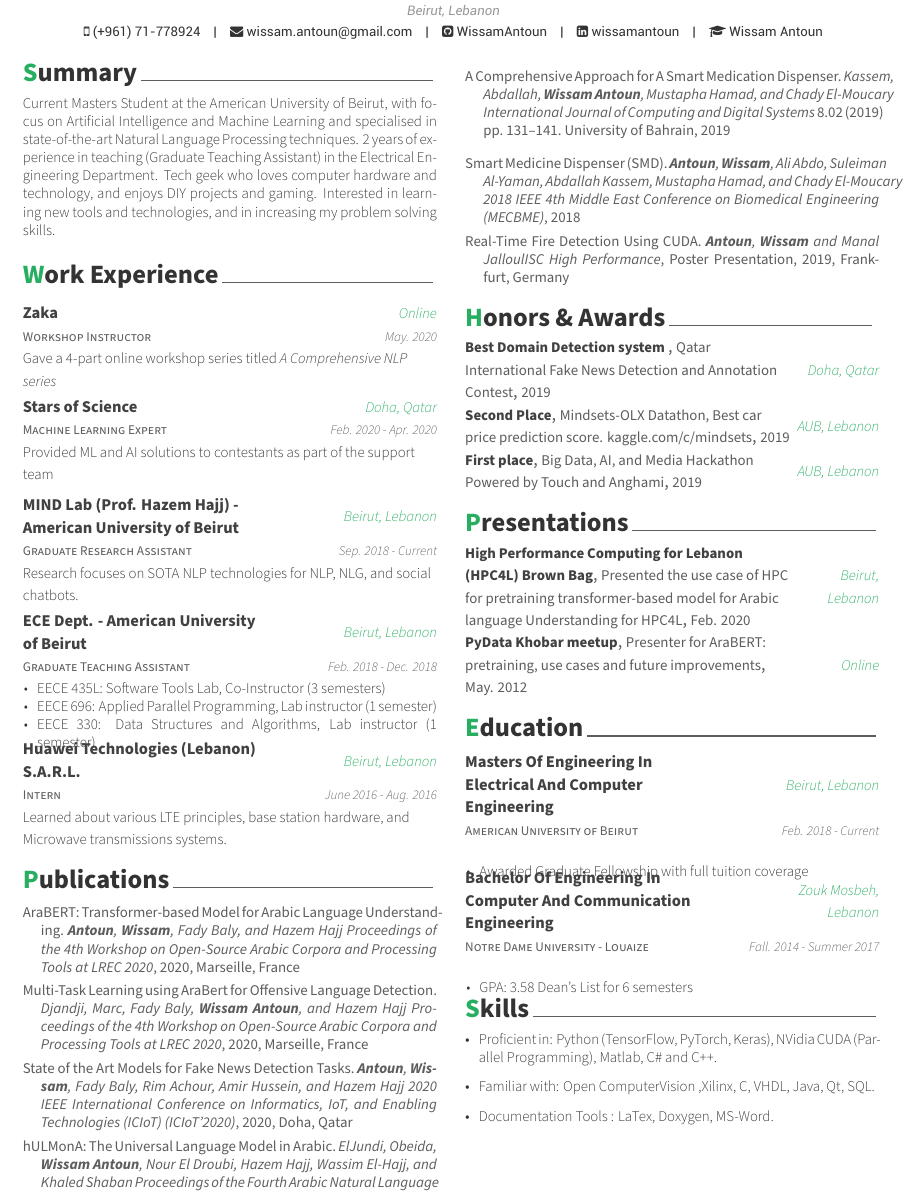
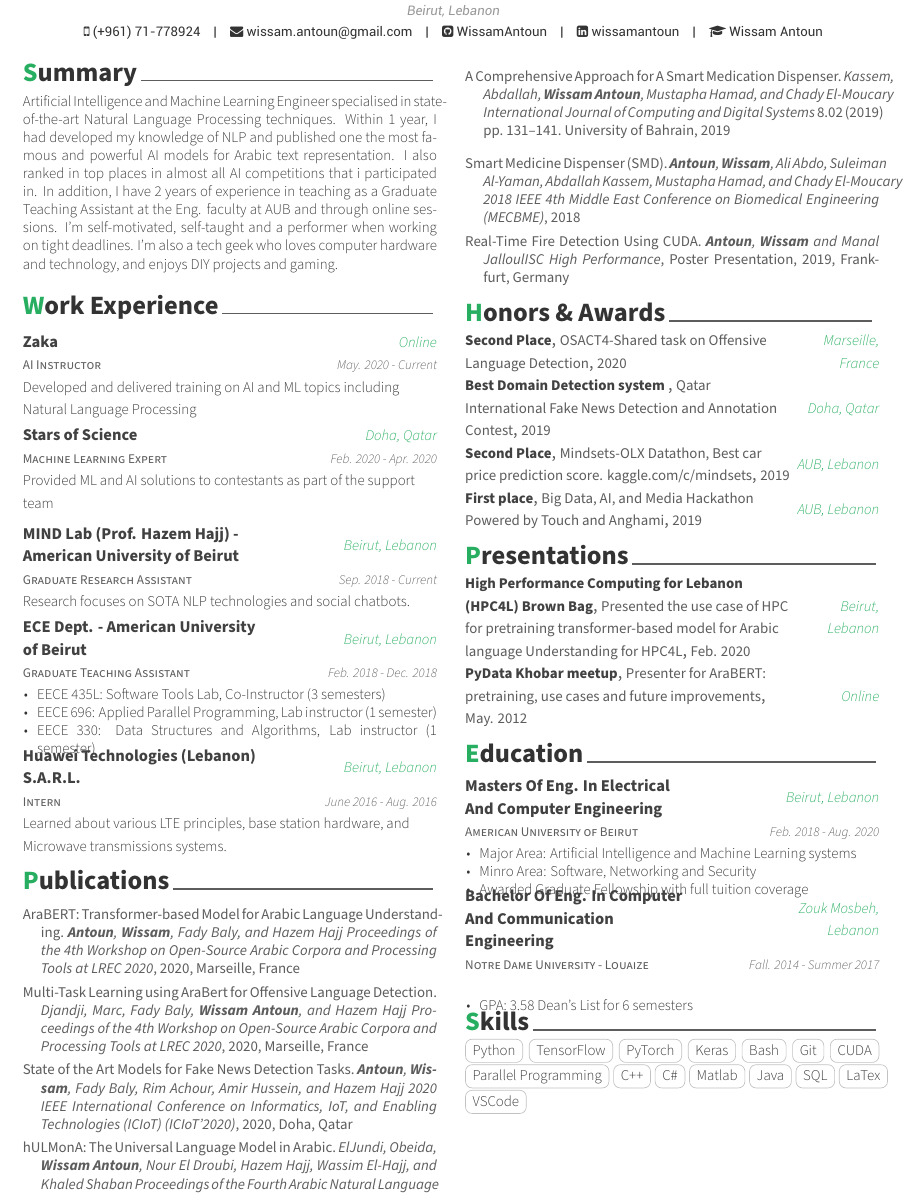
Before and after one commit to WissamAntoun/Awesome-CV---1-page, a LaTeX CV (resume.tex, which reads awesome-cv.cls, resume/education.tex, resume/experience.tex): part of the page, cut so that both start at the same text. Compiled offline with XeLaTeX.

Commit message:
Updates from Overleaf

```diff
--- a/awesome-cv.cls
+++ b/awesome-cv.cls
@@ -405,8 +405,8 @@
 \newcommand{\acvHeaderAfterQuoteSkip}{5mm}
 
 % Others
-\newcommand{\acvSectionTopSkip}{1mm}
-\newcommand{\acvSectionContentTopSkip}{2.5mm}
+\newcommand{\acvSectionTopSkip}{0mm}
+\newcommand{\acvSectionContentTopSkip}{2mm}
 
 
 %-------------------------------------------------------------------------------
@@ -743,6 +743,11 @@
     }
 }
 
+\colorlet{body}{black!80!white}
+\newcommand{\cvtag}[1]{%
+  \tikz[baseline]\node[anchor=base,draw=body!30,rounded corners,inner xsep=1ex,inner ysep =0.75ex,text height=1.5ex,text depth=.25ex]{#1};
+}
+
 %-------------------------------------------------------------------------------
 %                Bibliography
 %-------------------------------------------------------------------------------
--- a/resume/education.tex
+++ b/resume/education.tex
@@ -12,11 +12,13 @@
 %---------------------------------------------------------
   \cventry
     {American University of Beirut} % Institution
-    {Masters Of Engineering In Electrical And Computer Engineering} % Degree
+    {Masters Of Eng. In Electrical And Computer Engineering} % Degree
     {Beirut, Lebanon} % Location
-    {Feb. 2018 - Current} % Date(s)
+    {Feb. 2018 - Aug. 2020} % Date(s)
     {
       \begin{cvitems} % Description(s) bullet points
+        \item Major Area: Artificial Intelligence and Machine Learning systems
+        \item Minro Area: Software, Networking and Security
         \item {Awarded Graduate Fellowship with full tuition coverage }
       \end{cvitems}
     }
@@ -24,7 +26,7 @@
 %---------------------------------------------------------
   \cventry
     {Notre Dame University - Louaize} % Institution
-    {Bachelor Of Engineering In Computer And Communication Engineering} % Degree
+    {Bachelor Of Eng. In Computer And Communication Engineering} % Degree
     {Zouk Mosbeh, Lebanon} % Location
     {Fall. 2014 - Summer 2017} % Date(s)
     {
--- a/resume/experience.tex
+++ b/resume/experience.tex
@@ -11,11 +11,11 @@
 
 %---------------------------------------------------------
   \cventry
-    {Workshop Instructor } % Job title
+    {AI Instructor } % Job title
     {Zaka} % Organization
     {Online} % Location
-    {May. 2020} % Date(s)
-    {Gave a 4-part online workshop series titled \textit{A Comprehensive NLP  series}}
+    {May. 2020 - Current} % Date(s)
+    {Developed and delivered training on AI and ML topics including Natural Language Processing}
 %---------------------------------------------------------
 
   \cventry
@@ -34,7 +34,7 @@
     {MIND Lab (Prof. Hazem Hajj) - American University of Beirut} % Organization
     {Beirut, Lebanon} % Location
     {Sep. 2018 - Current} % Date(s)
-    {Research focuses on SOTA NLP technologies for NLP, NLG, and social chatbots.}
+    {Research focuses on SOTA NLP technologies and social chatbots. }
 
 
 %---------------------------------------------------------
--- a/resume/honors.tex
+++ b/resume/honors.tex
@@ -10,8 +10,13 @@
 %-------------------------------------------------------------------------------
 \begin{cvhonors}
 
+%---------------------------------------------------------
+  \cvhonor
+    {Second Place} % Award
+    {OSACT4-Shared task on Offensive Language Detection} % Event
+    {Marseille, France} % Location
+    {2020} % Date(s)
 
-%---------------------------------------------------------
   \cvhonor
     {Best Domain Detection system } % Award
     {Qatar International Fake News Detection and Annotation Contest} % Event
--- a/resume/skills.tex
+++ b/resume/skills.tex
@@ -4,10 +4,30 @@
 \cvsection{Skills}
 
 \begin{cvparagraph}
-\begin{itemize}[leftmargin=*]
-    \item Proficient in: Python (TensorFlow, PyTorch, Keras), NVidia CUDA (Parallel Programming), Matlab, C\# and C++.
-    \item Familiar with: Open ComputerVision ,Xilinx, C, VHDL, Java, Qt, SQL.
-    \item Documentation Tools : LaTex, Doxygen, MS-Word.
-\end{itemize}
+
+\cvtag{Python}
+\cvtag{TensorFlow}
+\cvtag{PyTorch}
+\cvtag{Keras}
+\cvtag{Bash}
+\cvtag{Git}
+\cvtag{CUDA}
+\cvtag{Parallel Programming}
+\cvtag{C++}
+\cvtag{C\#}
+\cvtag{Matlab}
+\cvtag{Java}
+\cvtag{SQL}
+\cvtag{LaTex}
+\cvtag{VSCode}
+
+
+
+% \begin{itemize}[leftmargin=*]
+%     \setlength\itemsep{-0.5em}
+%     \item Proficient in: Python (TensorFlow, PyTorch, Keras), NVidia CUDA (Parallel Programming), Bash, Matlab, C\# and C++.
+%     \item Familiar with: Open ComputerVision ,Xilinx, C, VHDL, Java, Qt, SQL.
+%     \item Documentation Tools : LaTex, Doxygen, MS-Word.
+% \end{itemize}
 
 \end{cvparagraph}
--- a/resume/summary.tex
+++ b/resume/summary.tex
@@ -4,5 +4,6 @@
 \cvsection{Summary}
 
 \begin{cvparagraph}
-Current Masters Student at the American University of Beirut, with focus on Artificial Intelligence and Machine Learning and specialised in state-of-the-art Natural Language Processing techniques. 2 years of experience in teaching (Graduate Teaching Assistant) in the Electrical Engineering Department. Tech geek who loves computer hardware and technology, and enjoys DIY projects and gaming. Interested in learning new tools and technologies, and in increasing my problem solving skills.
+Artificial Intelligence and Machine Learning Engineer specialised in state-of-the-art Natural Language Processing techniques. Within 1 year, I had developed my knowledge of NLP and published one the most famous and powerful AI models for Arabic text representation. I also ranked in top places in almost all AI competitions that i participated in. In addition, I have 2 years of experience in teaching as a Graduate Teaching Assistant at the Eng. faculty at AUB and through online sessions. I'm self-motivated, self-taught and a performer when working on tight deadlines.
+I'm also a tech geek who loves computer hardware and technology, and enjoys DIY projects and gaming.
 \end{cvparagraph}
```
